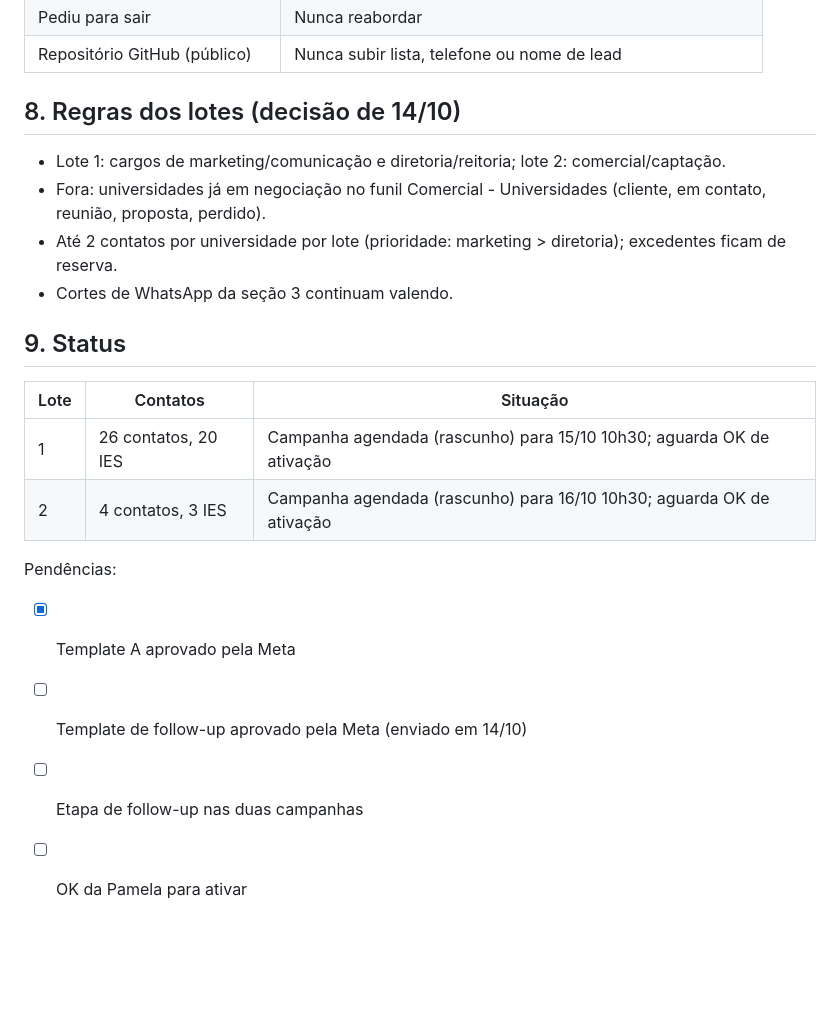
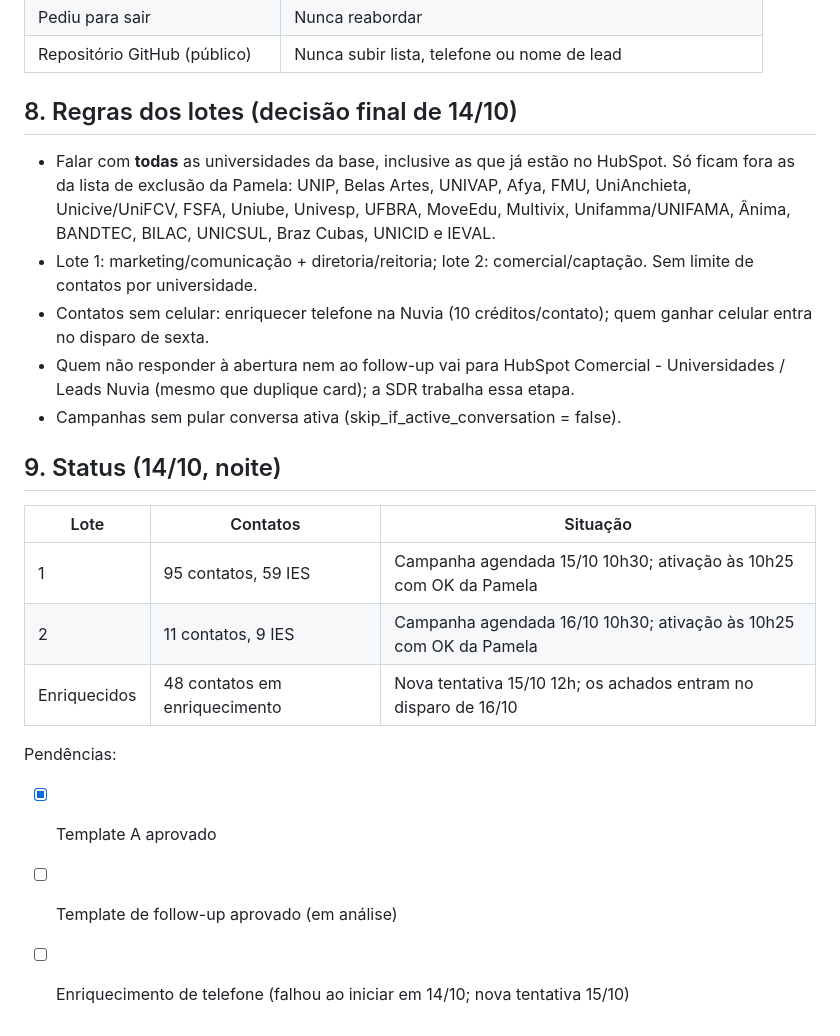
Before and after one commit to pameladigitalnursebr-wq/Pam-futureme, a Markdown page: OPERACAO.md, the part around the change. Drawn GitHub-style; blank space fills up the shorter version.

Commit message:
Registra base completa de Universidades e status dos disparos
Co-Authored-By: Claude Opus 5.5 <noreply@anthropic.com>
Claude-Session: https://claude.ai/code/session_0184QX8D1CC1ywzj7TczBETA

```diff
--- a/OPERACAO.md
+++ b/OPERACAO.md
@@ -91,22 +91,23 @@ Objeções:
 | Pediu para sair | Nunca reabordar |
 | Repositório GitHub (público) | Nunca subir lista, telefone ou nome de lead |
 
-## 8. Regras dos lotes (decisão de 14/10)
+## 8. Regras dos lotes (decisão final de 14/10)
 
-- Lote 1: cargos de marketing/comunicação e diretoria/reitoria; lote 2: comercial/captação.
-- Fora: universidades já em negociação no funil Comercial - Universidades (cliente, em contato, reunião, proposta, perdido).
-- Até 2 contatos por universidade por lote (prioridade: marketing > diretoria); excedentes ficam de reserva.
-- Cortes de WhatsApp da seção 3 continuam valendo.
+- Falar com **todas** as universidades da base, inclusive as que já estão no HubSpot. Só ficam fora as da lista de exclusão da Pamela: UNIP, Belas Artes, UNIVAP, Afya, FMU, UniAnchieta, Unicive/UniFCV, FSFA, Uniube, Univesp, UFBRA, MoveEdu, Multivix, Unifamma/UNIFAMA, Ânima, BANDTEC, BILAC, UNICSUL, Braz Cubas, UNICID e IEVAL.
+- Lote 1: marketing/comunicação + diretoria/reitoria; lote 2: comercial/captação. Sem limite de contatos por universidade.
+- Contatos sem celular: enriquecer telefone na Nuvia (10 créditos/contato); quem ganhar celular entra no disparo de sexta.
+- Quem não responder à abertura nem ao follow-up vai para HubSpot Comercial - Universidades / Leads Nuvia (mesmo que duplique card); a SDR trabalha essa etapa.
+- Campanhas sem pular conversa ativa (skip_if_active_conversation = false).
 
-## 9. Status
+## 9. Status (14/10, noite)
 
 | Lote | Contatos | Situação |
 |---|---|---|
-| 1 | 26 contatos, 20 IES | Campanha agendada (rascunho) para 15/10 10h30; aguarda OK de ativação |
-| 2 | 4 contatos, 3 IES | Campanha agendada (rascunho) para 16/10 10h30; aguarda OK de ativação |
+| 1 | 95 contatos, 59 IES | Campanha agendada 15/10 10h30; ativação às 10h25 com OK da Pamela |
+| 2 | 11 contatos, 9 IES | Campanha agendada 16/10 10h30; ativação às 10h25 com OK da Pamela |
+| Enriquecidos | 48 contatos em enriquecimento | Nova tentativa 15/10 12h; os achados entram no disparo de 16/10 |
 
 Pendências:
-- [x] Template A aprovado pela Meta
-- [ ] Template de follow-up aprovado pela Meta (enviado em 14/10)
-- [ ] Etapa de follow-up nas duas campanhas
-- [ ] OK da Pamela para ativar
+- [x] Template A aprovado
+- [ ] Template de follow-up aprovado (em análise)
+- [ ] Enriquecimento de telefone (falhou ao iniciar em 14/10; nova tentativa 15/10)
```
